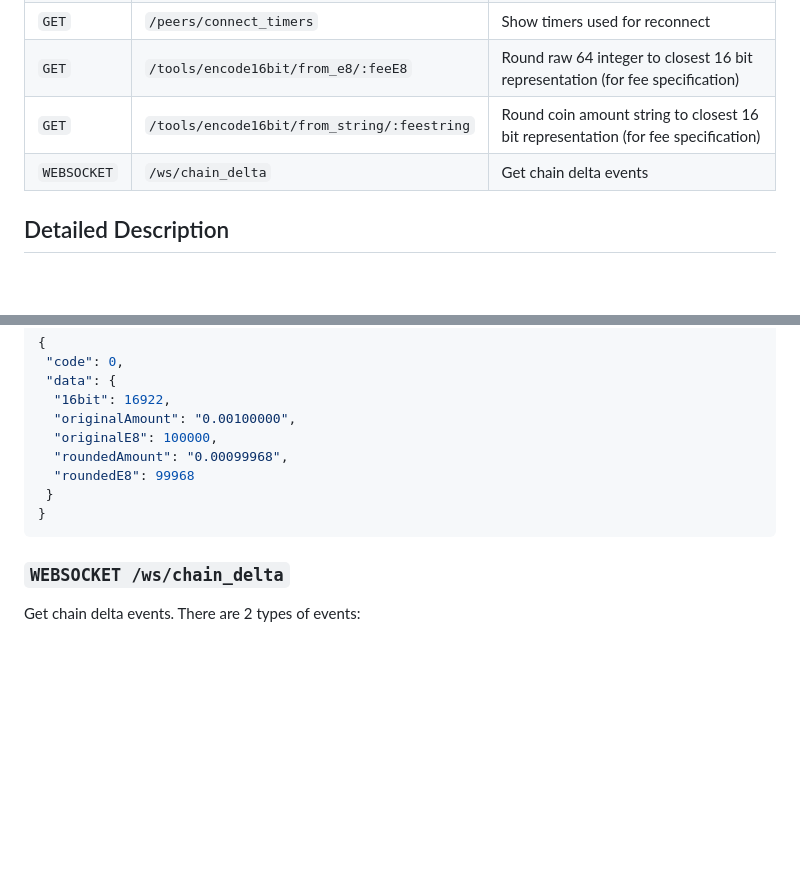
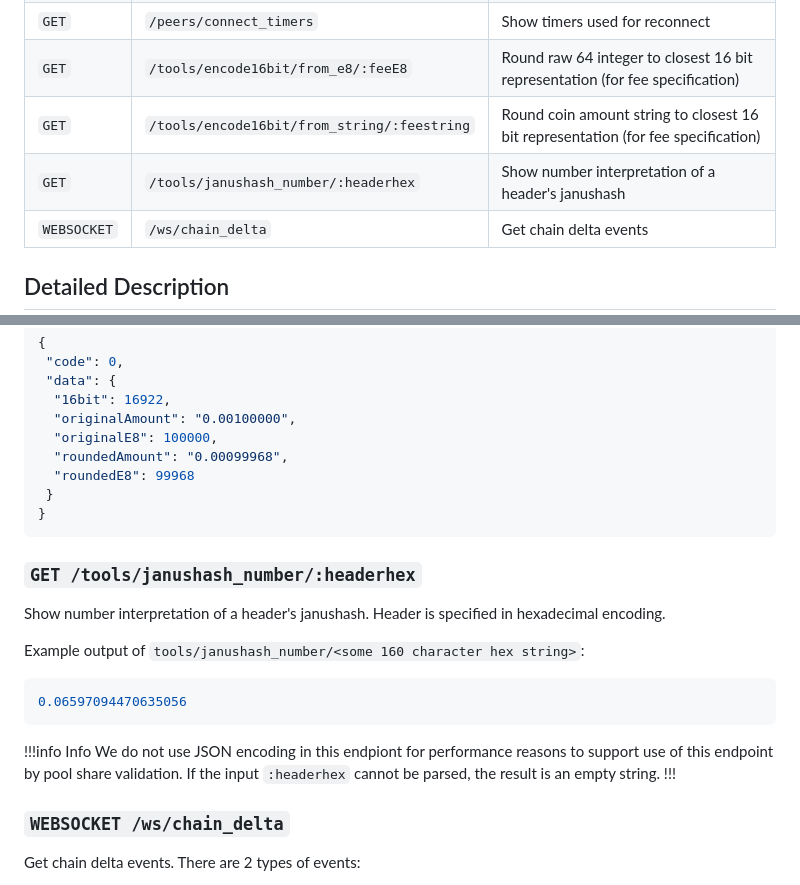
Before and after one commit to warthog-network/docs, a Markdown page: Developers/API.md, 2 parts joined by grey strips. Drawn GitHub-style; blank space fills up the shorter version.

Commit message:
add /tools/janushash_number to API docs

````diff
--- a/Developers/API.md
+++ b/Developers/API.md
@@ -58,6 +58,7 @@ METHOD| PATH | DESCRIPTION
 `GET`   |`/peers/connect_timers`| Show timers used for reconnect
 `GET`  |`/tools/encode16bit/from_e8/:feeE8`| Round raw 64 integer to closest 16 bit representation (for fee specification)
 `GET`   |`/tools/encode16bit/from_string/:feestring`| Round coin amount string to closest 16 bit representation (for fee specification)
+`GET`    | `/tools/janushash_number/:headerhex`| Show number interpretation of a header's janushash
 `WEBSOCKET`   |`/ws/chain_delta`| Get chain delta events
 
 ## Detailed Description
@@ -496,6 +497,19 @@ Example output of `/chain/hashrate/100`
 }
 ```
 
+### `GET /tools/janushash_number/:headerhex`
+
+Show number interpretation of a header's janushash. Header is specified in hexadecimal encoding.
+
+Example output of `tools/janushash_number/<some 160 character hex string>`:
+
+```json
+0.06597094470635056
+```
+!!!info Info
+We do not use JSON encoding in this endpiont for performance reasons to support use of this endpoint by pool share validation. If the input `:headerhex` cannot be parsed, the result is an empty string.
+!!!
+
 ### `WEBSOCKET /ws/chain_delta`
 
 Get chain delta events. There are 2 types of events:
````
